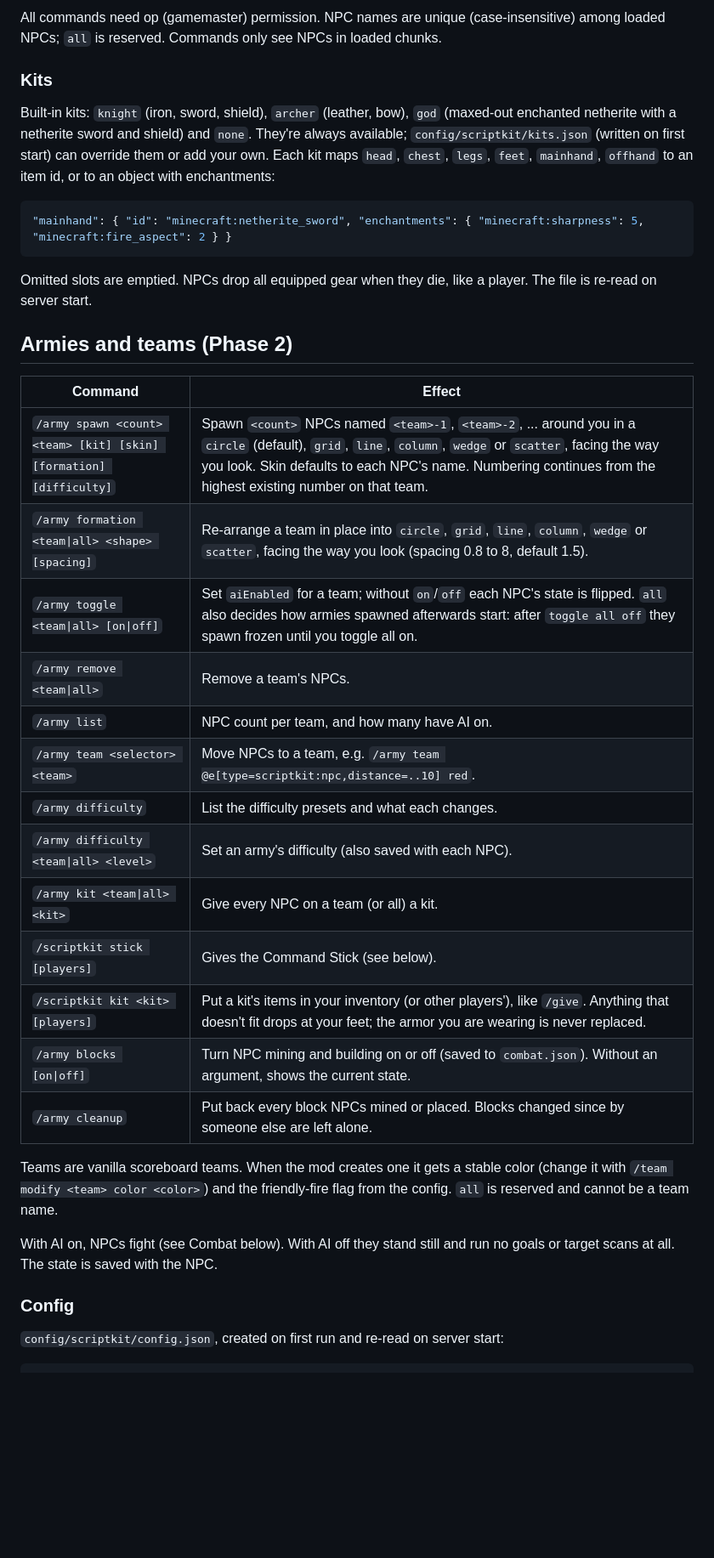
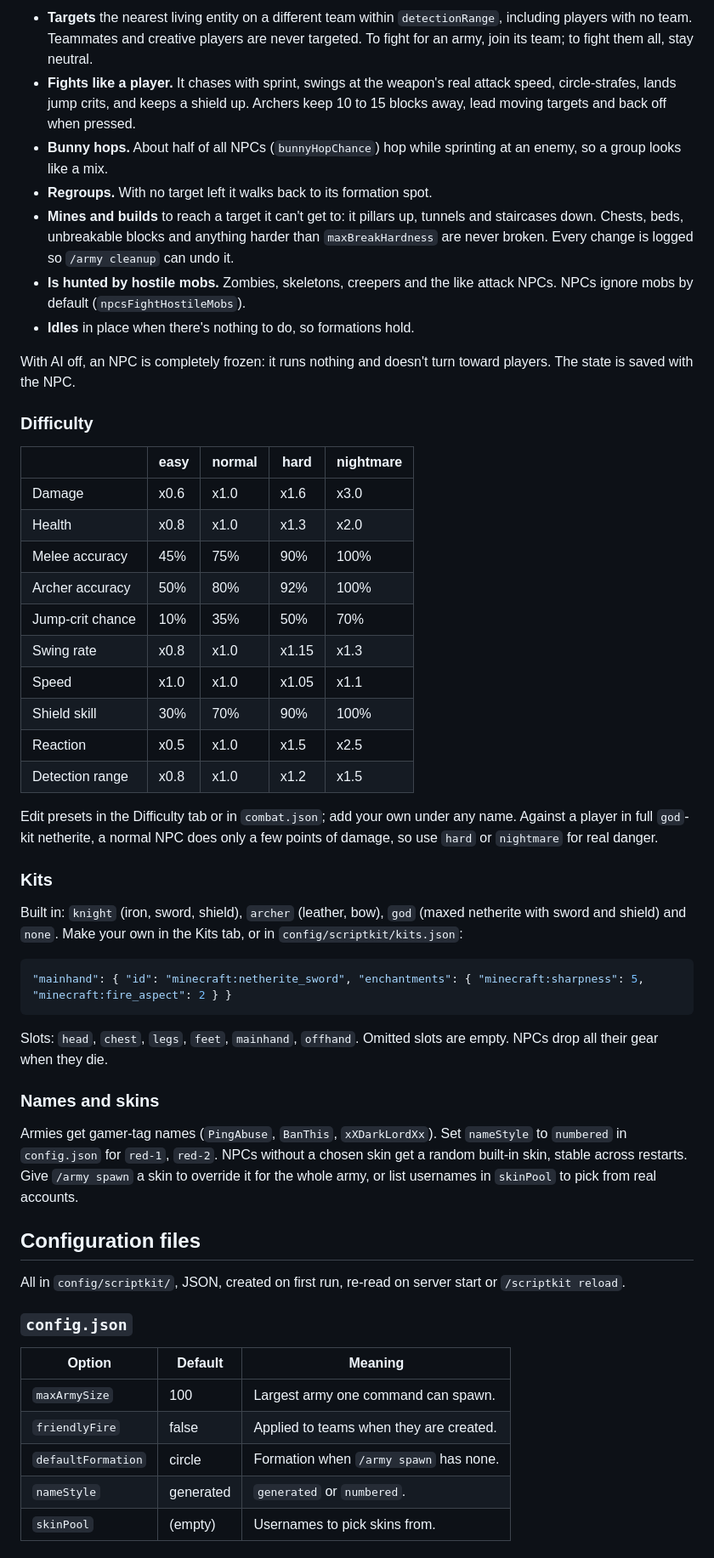
Before and after one commit to Azed1239/scriptkit, a Markdown page: README.md, the part around one of its changes. Shown at 85% size. Rendered like a GitHub page; blank space fills up the shorter version.

````diff
--- a/README.md
+++ b/README.md
@@ -50,39 +189,56 @@ NPCs are lightweight entities rendered like players with a skin fetched by usern
 
-All commands need op (gamemaster) permission. NPC names are unique (case-insensitive) among loaded NPCs; `all` is reserved. Commands only see NPCs in loaded chunks.
+- **Targets** the nearest living entity on a different team within `detectionRange`, including players with no team. Teammates and creative players are never targeted. To fight for an army, join its team; to fight them all, stay neutral.
+- **Fights like a player.** It chases with sprint, swings at the weapon's real attack speed, circle-strafes, lands jump crits, and keeps a shield up. Archers keep 10 to 15 blocks away, lead moving targets and back off when pressed.
+- **Bunny hops.** About half of all NPCs (`bunnyHopChance`) hop while sprinting at an enemy, so a group looks like a mix.
+- **Regroups.** With no target left it walks back to its formation spot.
+- **Mines and builds** to reach a target it can't get to: it pillars up, tunnels and staircases down. Chests, beds, unbreakable blocks and anything harder than `maxBreakHardness` are never broken. Every change is logged so `/army cleanup` can undo it.
+- **Is hunted by hostile mobs.** Zombies, skeletons, creepers and the like attack NPCs. NPCs ignore mobs by default (`npcsFightHostileMobs`).
+- **Idles** in place when there's nothing to do, so formations hold.
+
+With AI off, an NPC is completely frozen: it runs nothing and doesn't turn toward players. The state is saved with the NPC.
+
+### Difficulty
+
+| | easy | normal | hard | nightmare |
+|---|---|---|---|---|
+| Damage | x0.6 | x1.0 | x1.6 | x3.0 |
+| Health | x0.8 | x1.0 | x1.3 | x2.0 |
+| Melee accuracy | 45% | 75% | 90% | 100% |
+| Archer accuracy | 50% | 80% | 92% | 100% |
+| Jump-crit chance | 10% | 35% | 50% | 70% |
+| Swing rate | x0.8 | x1.0 | x1.15 | x1.3 |
+| Speed | x1.0 | x1.0 | x1.05 | x1.1 |
+| Shield skill | 30% | 70% | 90% | 100% |
+| Reaction | x0.5 | x1.0 | x1.5 | x2.5 |
+| Detection range | x0.8 | x1.0 | x1.2 | x1.5 |
+
+Edit presets in the Difficulty tab or in `combat.json`; add your own under any name. Against a player in full `god`-kit netherite, a normal NPC does only a few points of damage, so use `hard` or `nightmare` for real danger.
 
 ### Kits
 
-Built-in kits: `knight` (iron, sword, shield), `archer` (leather, bow), `god` (maxed-out enchanted netherite with a netherite sword and shield) and `none`. They're always available; `config/scriptkit/kits.json` (written on first start) can override them or add your own. Each kit maps `head`, `chest`, `legs`, `feet`, `mainhand`, `offhand` to an item id, or to an object with enchantments:
+Built in: `knight` (iron, sword, shield), `archer` (leather, bow), `god` (maxed netherite with sword and shield) and `none`. Make your own in the Kits tab, or in `config/scriptkit/kits.json`:
 
 ```json
 "mainhand": { "id": "minecraft:netherite_sword", "enchantments": { "minecraft:sharpness": 5, "minecraft:fire_aspect": 2 } }
 ```
 
-Omitted slots are emptied. NPCs drop all equipped gear when they die, like a player. The file is re-read on server start.
+Slots: `head`, `chest`, `legs`, `feet`, `mainhand`, `offhand`. Omitted slots are empty. NPCs drop all their gear when they die.
 
-## Armies and teams (Phase 2)
+### Names and skins
 
-| Command | Effect |
-|---|---|
-| `/army spawn <count> <team> [kit] [skin] [formation] [difficulty]` | Spawn `<count>` NPCs named `<team>-1`, `<team>-2`, ... around you in a `circle` (default), `grid`, `line`, `column`, `wedge` or `scatter`, facing the way you look. Skin defaults to each NPC's name. Numbering continues from the highest existing number on that team. |
-| `/army formation <team\|all> <shape> [spacing]` | Re-arrange a team in place into `circle`, `grid`, `line`, `column`, `wedge` or `scatter`, facing the way you look (spacing 0.8 to 8, default 1.5). |
-| `/army toggle <team\|all> [on\|off]` | Set `aiEnabled` for a team; without `on`/`off` each NPC's state is flipped. `all` also decides how armies spawned afterwards start: after `toggle all off` they spawn frozen until you toggle all on. |
-| `/army remove <team\|all>` | Remove a team's NPCs. |
-| `/army list` | NPC count per team, and how many have AI on. |
-| `/army team <selector> <team>` | Move NPCs to a team, e.g. `/army team @e[type=scriptkit:npc,distance=..10] red`. |
-| `/army difficulty` | List the difficulty presets and what each changes. |
-| `/army difficulty <team\|all> <level>` | Set an army's difficulty (also saved with each NPC). |
-| `/army kit <team\|all> <kit>` | Give every NPC on a team (or all) a kit. |
-| `/scriptkit stick [players]` | Gives the Command Stick (see below). |
-| `/scriptkit kit <kit> [players]` | Put a kit's items in your inventory (or other players'), like `/give`. Anything that doesn't fit drops at your feet; the armor you are wearing is never replaced. |
-| `/army blocks [on\|off]` | Turn NPC mining and building on or off (saved to `combat.json`). Without an argument, shows the current state. |
-| `/army cleanup` | Put back every block NPCs mined or placed. Blocks changed since by someone else are left alone. |
+Armies get gamer-tag names (`PingAbuse`, `BanThis`, `xXDarkLordXx`). Set `nameStyle` to `numbered` in `config.json` for `red-1`, `red-2`. NPCs without a chosen skin get a random built-in skin, stable across restarts. Give `/army spawn` a skin to override it for the whole army, or list usernames in `skinPool` to pick from real accounts.
 
-Teams are vanilla scoreboard teams. When the mod creates one it gets a stable color (change it with `/team modify <team> color <color>`) and the friendly-fire flag from the config. `all` is reserved and cannot be a team name.
+## Configuration files
 
-With AI on, NPCs fight (see Combat below). With AI off they stand still and run no goals or target scans at all. The state is saved with the NPC.
+All in `config/scriptkit/`, JSON, created on first run, re-read on server start or `/scriptkit reload`.
 
-### Config
+### `config.json`
 
-`config/scriptkit/config.json`, created on first run and re-read on server start:
+| Option | Default | Meaning |
+|---|---|---|
+| `maxArmySize` | 100 | Largest army one command can spawn. |
+| `friendlyFire` | false | Applied to teams when they are created. |
+| `defaultFormation` | circle | Formation when `/army spawn` has none. |
+| `nameStyle` | generated | `generated` or `numbered`. |
+| `skinPool` | (empty) | Usernames to pick skins from. |
 
````
Also changed, not shown: other parts of README.md (+215 -181 lines), docs/art/scriptkit-banner-1280x320.png (added), docs/art/scriptkit-banner-transparent-1280x320.png (added), docs/art/scriptkit-icon-128.png (added), docs/art/scriptkit-icon-512.png (added), docs/art/scriptkit-icon-transparent-128.png (added), docs/art/scriptkit-icon-transparent-512.png (added).
